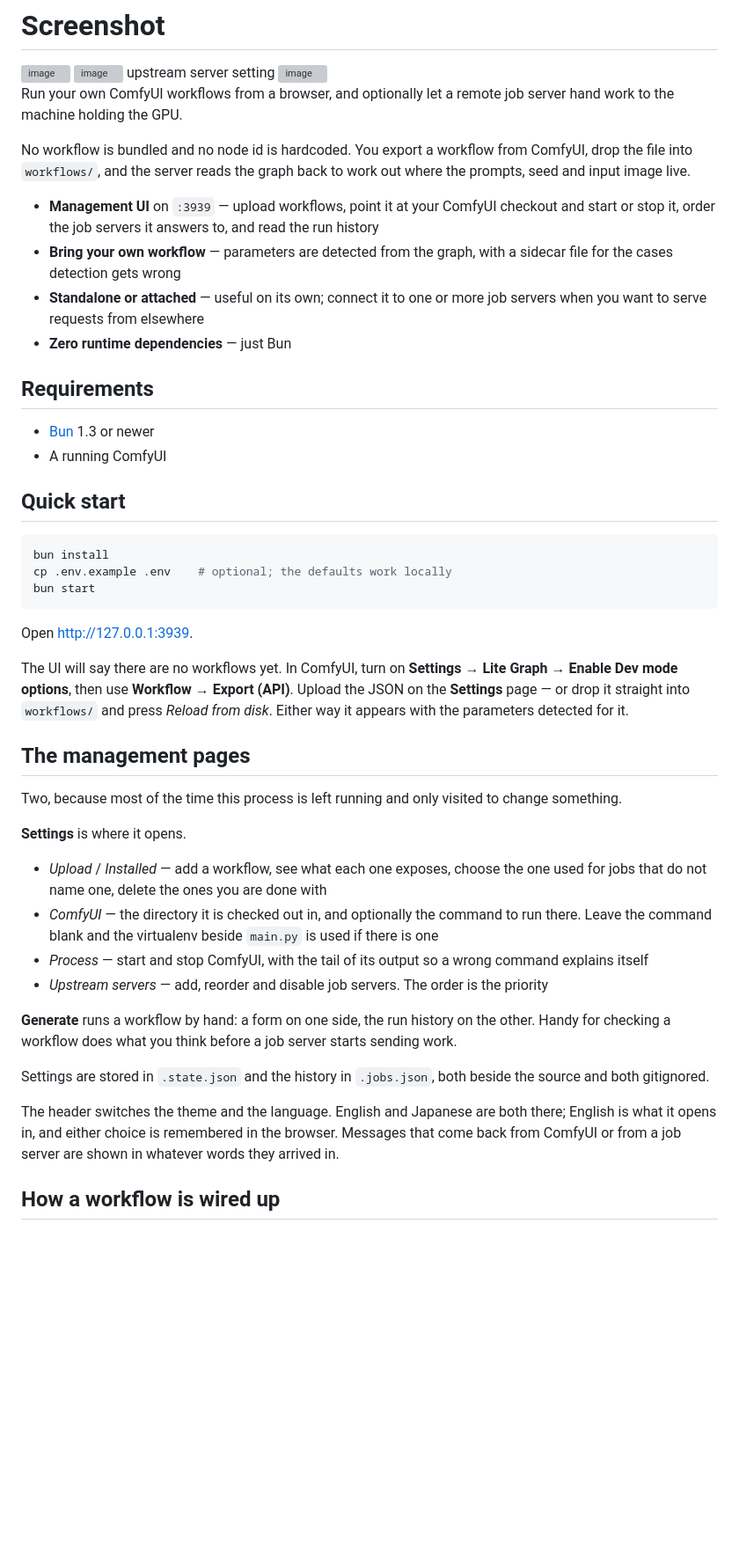
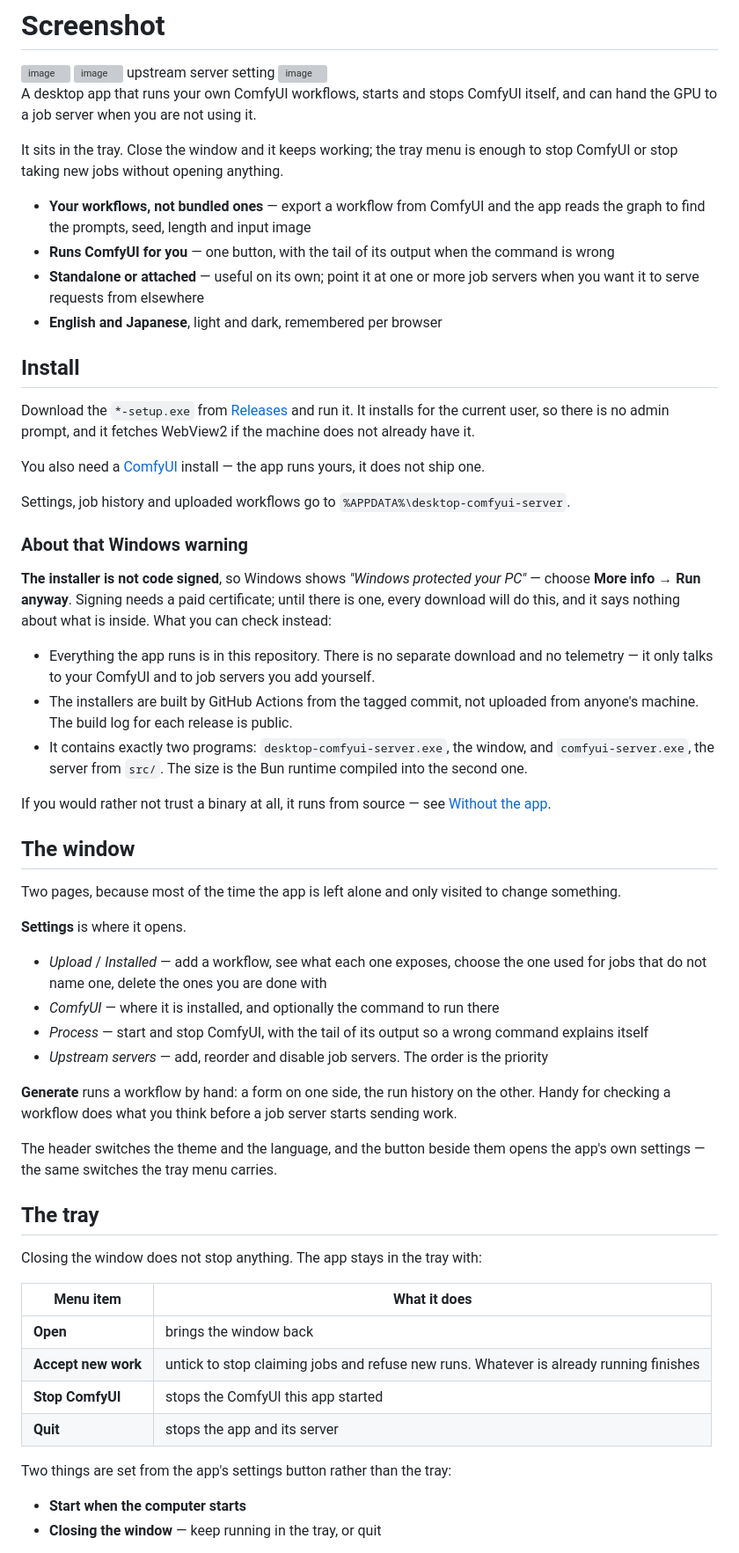
Before and after one commit to mintani/desktop-comfyui-server, a Markdown page: README.md, the part around one of its changes. Shown at 88% size. Rendered like a GitHub page; blank space fills up the shorter version; grey boxes are pictures that could not be loaded.

Commit message:
docs: rewrite the README around the desktop app

````diff
--- a/README.md
+++ b/README.md
@@ -13,55 +13,62 @@ upstream server setting
 <img width="774" height="374" alt="image" src="https://github.com/user-attachments/assets/cac74acb-4b12-4d5c-82c5-c5881a9bf2a8" />
 
 
-Run your own ComfyUI workflows from a browser, and optionally let a remote job
-server hand work to the machine holding the GPU.
+A desktop app that runs your own ComfyUI workflows, starts and stops ComfyUI
+itself, and can hand the GPU to a job server when you are not using it.
 
-No workflow is bundled and no node id is hardcoded. You export a workflow from
-ComfyUI, drop the file into `workflows/`, and the server reads the graph back to
-work out where the prompts, seed and input image live.
+It sits in the tray. Close the window and it keeps working; the tray menu is
+enough to stop ComfyUI or stop taking new jobs without opening anything.
 
-- **Management UI** on `:3939` — upload workflows, point it at your ComfyUI
-  checkout and start or stop it, order the job servers it answers to, and read
-  the run history
-- **Bring your own workflow** — parameters are detected from the graph, with a
-  sidecar file for the cases detection gets wrong
-- **Standalone or attached** — useful on its own; connect it to one or more job
-  servers when you want to serve requests from elsewhere
-- **Zero runtime dependencies** — just Bun
+- **Your workflows, not bundled ones** — export a workflow from ComfyUI and the
+  app reads the graph to find the prompts, seed, length and input image
+- **Runs ComfyUI for you** — one button, with the tail of its output when the
+  command is wrong
+- **Standalone or attached** — useful on its own; point it at one or more job
+  servers when you want it to serve requests from elsewhere
+- **English and Japanese**, light and dark, remembered per browser
 
-## Requirements
+## Install
 
-- [Bun](https://bun.com) 1.3 or newer
-- A running ComfyUI
+Download the `*-setup.exe` from
+[Releases](https://github.com/mintani/desktop-comfyui-server/releases) and run
+it. It installs for the current user, so there is no admin prompt, and it
+fetches WebView2 if the machine does not already have it.
 
-## Quick start
+You also need a [ComfyUI](https://github.com/comfyanonymous/ComfyUI) install —
+the app runs yours, it does not ship one.
 
-```bash
-bun install
-cp .env.example .env    # optional; the defaults work locally
-bun start
-```
+Settings, job history and uploaded workflows go to
+`%APPDATA%\desktop-comfyui-server`.
 
-Open <http://127.0.0.1:3939>.
+### About that Windows warning
 
-The UI will say there are no workflows yet. In ComfyUI, turn on
-**Settings → Lite Graph → Enable Dev mode options**, then use
-**Workflow → Export (API)**. Upload the JSON on the **Settings** page — or drop
-it straight into `workflows/` and press *Reload from disk*. Either way it
-appears with the parameters detected for it.
+**The installer is not code signed**, so Windows shows *"Windows protected your
+PC"* — choose **More info → Run anyway**. Signing needs a paid certificate;
+until there is one, every download will do this, and it says nothing about what
+is inside. What you can check instead:
 
-## The management pages
+- Everything the app runs is in this repository. There is no separate download
+  and no telemetry — it only talks to your ComfyUI and to job servers you add
+  yourself.
+- The installers are built by GitHub Actions from the tagged commit, not
+  uploaded from anyone's machine. The build log for each release is public.
+- It contains exactly two programs: `desktop-comfyui-server.exe`, the window,
+  and `comfyui-server.exe`, the server from `src/`. The size is the Bun runtime
+  compiled into the second one.
 
-Two, because most of the time this process is left running and only visited to
+If you would rather not trust a binary at all, it runs from source — see
+[Without the app](#without-the-app).
+
+## The window
+
+Two pages, because most of the time the app is left alone and only visited to
 change something.
 
 **Settings** is where it opens.
 
 - *Upload* / *Installed* — add a workflow, see what each one exposes, choose the
   one used for jobs that do not name one, delete the ones you are done with
-- *ComfyUI* — the directory it is checked out in, and optionally the command to
-  run there. Leave the command blank and the virtualenv beside `main.py` is
-  used if there is one
+- *ComfyUI* — where it is installed, and optionally the command to run there
 - *Process* — start and stop ComfyUI, with the tail of its output so a wrong
   command explains itself
 - *Upstream servers* — add, reorder and disable job servers. The order is the
@@ -71,12 +78,22 @@ change something.
 other. Handy for checking a workflow does what you think before a job server
 starts sending work.
 
-Settings are stored in `.state.json` and the history in `.jobs.json`, both
-beside the source and both gitignored.
+The header switches the theme and the language, and the button beside them opens
+the app's own settings — the same switches the tray menu carries.
 
-The header switches the theme and the language. English and Japanese are both
-there; English is what it opens in, and either choice is remembered in the
-browser. Messages that come back from ComfyUI or from a job server are shown in
-whatever words they arrived in.
+## The tray
 
-## How a workflow is wired up
+Closing the window does not stop anything. The app stays in the tray with:
+
+| Menu item | What it does |
+| --------- | ------------ |
+| **Open** | brings the window back |
+| **Accept new work** | untick to stop claiming jobs and refuse new runs. Whatever is already running finishes |
+| **Stop ComfyUI** | stops the ComfyUI this app started |
+| **Quit** | stops the app and its server |
+
+Two things are set from the app's settings button rather than the tray:
+
+- **Start when the computer starts**
+- **Closing the window** — keep running in the tray, or quit
+
````
Also changed, not shown: other parts of README.md (+77 -82 lines).
